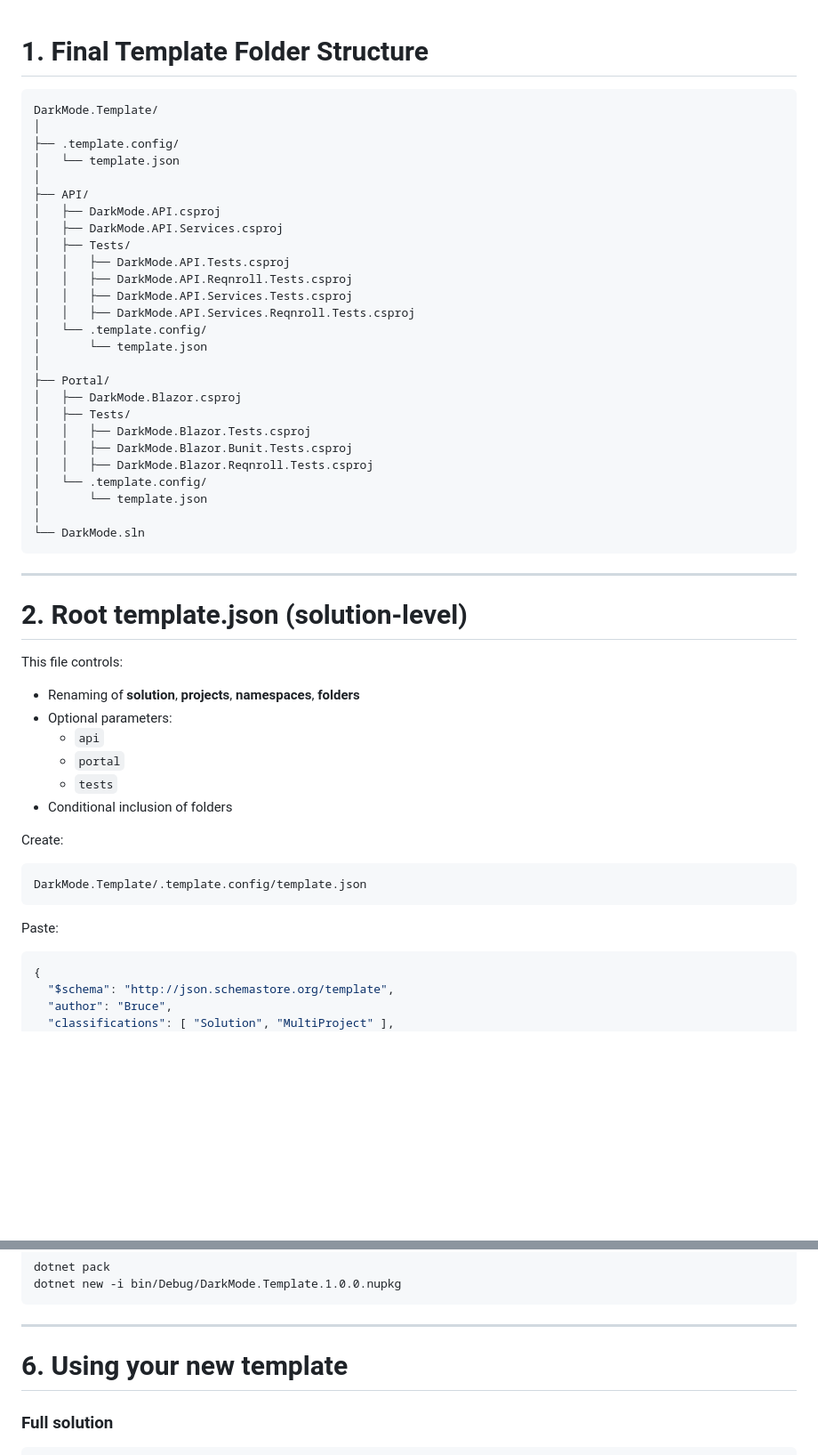
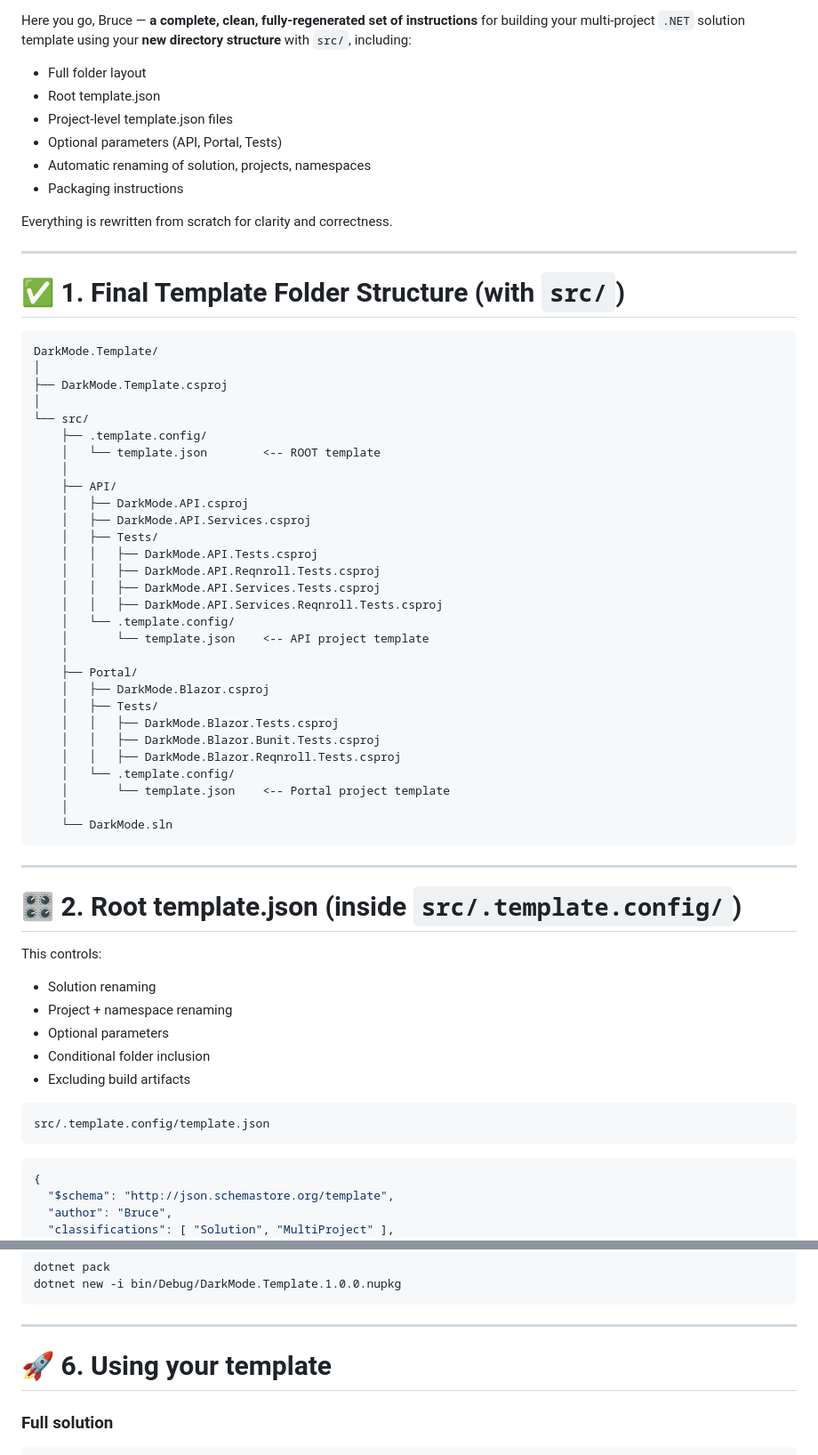
Before and after one commit to CodeTile/Scratch, a Markdown page: Create VS template.md, 2 parts joined by grey strips. Shown at 89% size. Drawn GitHub-style; blank space fills up the shorter version.

Commit message:
Update tp template instructions

````diff
--- a/Create VS template.md
+++ b/Create VS template.md
@@ -1,55 +1,65 @@
+Here you go, Bruce — **a complete, clean, fully‑regenerated set of instructions** for building your multi‑project `.NET` solution template using your **new directory structure** with `src/`, including:
 
-# 1. Final Template Folder Structure
+- Full folder layout
+- Root template.json
+- Project‑level template.json files
+- Optional parameters (API, Portal, Tests)
+- Automatic renaming of solution, projects, namespaces
+- Packaging instructions
+
+Everything is rewritten from scratch for clarity and correctness.
+
+---
+
+# ✅ 1. Final Template Folder Structure (with `src/`)
 
 ```
 DarkMode.Template/
 │
-├── .template.config/
-│   └── template.json
+├── DarkMode.Template.csproj
 │
-├── API/
-│   ├── DarkMode.API.csproj
-│   ├── DarkMode.API.Services.csproj
-│   ├── Tests/
-│   │   ├── DarkMode.API.Tests.csproj
-│   │   ├── DarkMode.API.Reqnroll.Tests.csproj
-│   │   ├── DarkMode.API.Services.Tests.csproj
-│   │   ├── DarkMode.API.Services.Reqnroll.Tests.csproj
-│   └── .template.config/
-│       └── template.json
-│
-├── Portal/
-│   ├── DarkMode.Blazor.csproj
-│   ├── Tests/
-│   │   ├── DarkMode.Blazor.Tests.csproj
-│   │   ├── DarkMode.Blazor.Bunit.Tests.csproj
-│   │   ├── DarkMode.Blazor.Reqnroll.Tests.csproj
-│   └── .template.config/
-│       └── template.json
-│
-└── DarkMode.sln
+└── src/
+    ├── .template.config/
+    │   └── template.json        <-- ROOT template
+    │
+    ├── API/
+    │   ├── DarkMode.API.csproj
+    │   ├── DarkMode.API.Services.csproj
+    │   ├── Tests/
+    │   │   ├── DarkMode.API.Tests.csproj
+    │   │   ├── DarkMode.API.Reqnroll.Tests.csproj
+    │   │   ├── DarkMode.API.Services.Tests.csproj
+    │   │   ├── DarkMode.API.Services.Reqnroll.Tests.csproj
+    │   └── .template.config/
+    │       └── template.json    <-- API project template
+    │
+    ├── Portal/
+    │   ├── DarkMode.Blazor.csproj
+    │   ├── Tests/
+    │   │   ├── DarkMode.Blazor.Tests.csproj
+    │   │   ├── DarkMode.Blazor.Bunit.Tests.csproj
+    │   │   ├── DarkMode.Blazor.Reqnroll.Tests.csproj
+    │   └── .template.config/
+    │       └── template.json    <-- Portal project template
+    │
+    └── DarkMode.sln
 ```
 
 ---
 
-# 2. Root template.json (solution-level)
+# 🎛️ 2. Root template.json (inside `src/.template.config/`)
 
-This file controls:
+This controls:
 
-- Renaming of **solution**, **projects**, **namespaces**, **folders**
-- Optional parameters:
-  - `api`
-  - `portal`
-  - `tests`
-- Conditional inclusion of folders
-
-Create:
+- Solution renaming
+- Project + namespace renaming
+- Optional parameters
+- Conditional folder inclusion
+- Excluding build artifacts
 
 ```
-DarkMode.Template/.template.config/template.json
+src/.template.config/template.json
 ```
-
-Paste:
 
 ```json
 {
@@ -214,7 +226,7 @@ dotnet new -i bin/Debug/DarkMode.Template.1.0.0.nupkg
 
 ---
 
-# 6. Using your new template
+# 🚀 6. Using your template
 
 ### Full solution
 ```
````
Also changed, not shown: other parts of Create VS template.md (+28 -32 lines).
